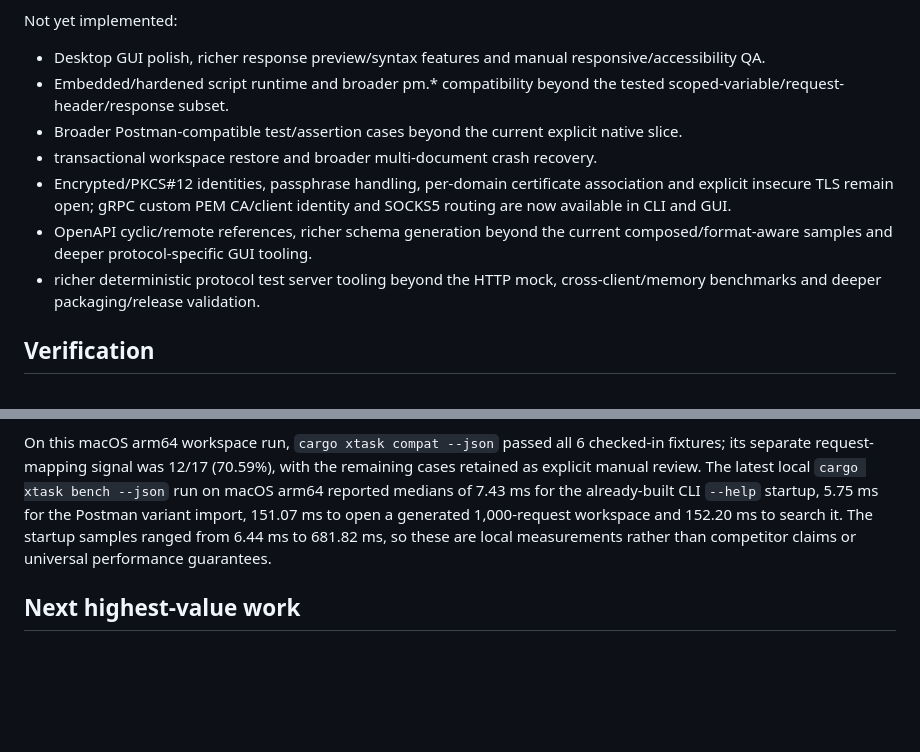
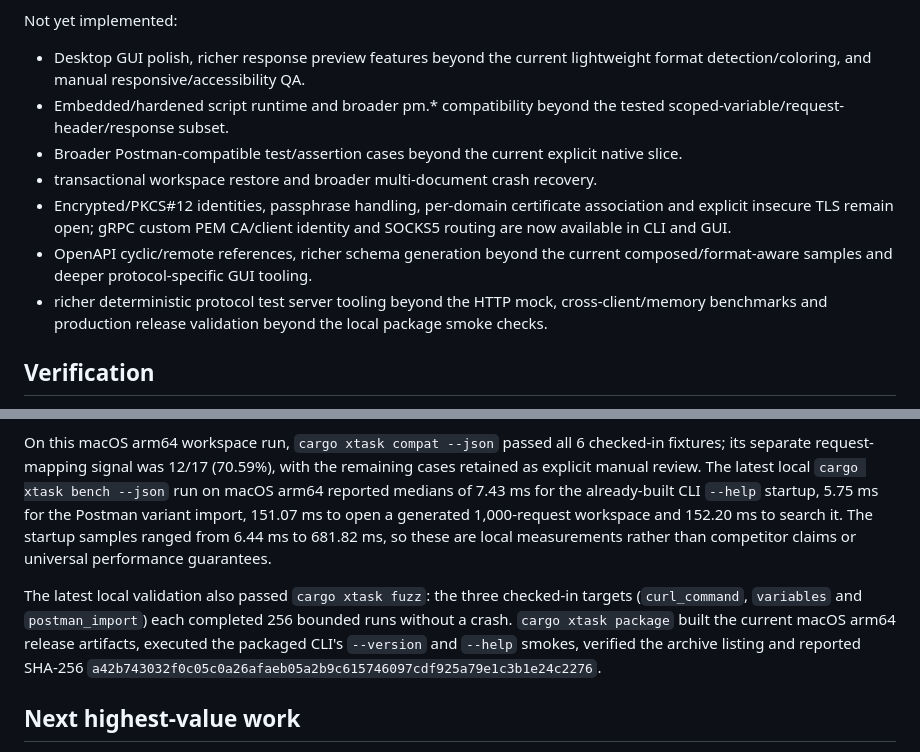
Before and after one commit to OthmaneBlial/Postly, a Markdown page: docs/progress.md, 2 parts joined by grey strips. Drawn GitHub-style; blank space fills up the shorter version.

Commit message:
docs(progress): record local validation evidence

```diff
--- a/docs/progress.md
+++ b/docs/progress.md
@@ -149,7 +149,8 @@ Implemented:
 
 Not yet implemented:
 
-- Desktop GUI polish, richer response preview/syntax features and manual responsive/accessibility QA.
+- Desktop GUI polish, richer response preview features beyond the current
+  lightweight format detection/coloring, and manual responsive/accessibility QA.
 - Embedded/hardened script runtime and broader pm.* compatibility beyond the
   tested scoped-variable/request-header/response subset.
 - Broader Postman-compatible test/assertion cases beyond the current explicit native slice.
@@ -157,7 +158,8 @@ Not yet implemented:
 - Encrypted/PKCS#12 identities, passphrase handling, per-domain certificate association and explicit insecure TLS remain open; gRPC custom PEM CA/client identity and SOCKS5 routing are now available in CLI and GUI.
 - OpenAPI cyclic/remote references, richer schema generation beyond the current composed/format-aware samples and deeper protocol-specific GUI tooling.
 - richer deterministic protocol test server tooling beyond the HTTP mock,
-  cross-client/memory benchmarks and deeper packaging/release validation.
+  cross-client/memory benchmarks and production release validation beyond the
+  local package smoke checks.
 
 ## Verification
 
@@ -213,6 +215,13 @@ it. The startup samples ranged from 6.44 ms to 681.82 ms, so these are local
 measurements rather than competitor claims or universal performance
 guarantees.
 
+The latest local validation also passed `cargo xtask fuzz`: the three checked-in
+targets (`curl_command`, `variables` and `postman_import`) each completed 256
+bounded runs without a crash. `cargo xtask package` built the current macOS
+arm64 release artifacts, executed the packaged CLI's `--version` and `--help`
+smokes, verified the archive listing and reported SHA-256
+`a42b743032f0c05c0a26afaeb05a2b9c615746097cdf925a79e1c3b1e24c2276`.
+
 ## Next highest-value work
 
 1. Add importer fixtures for more Postman body/auth/URL variants.
```
